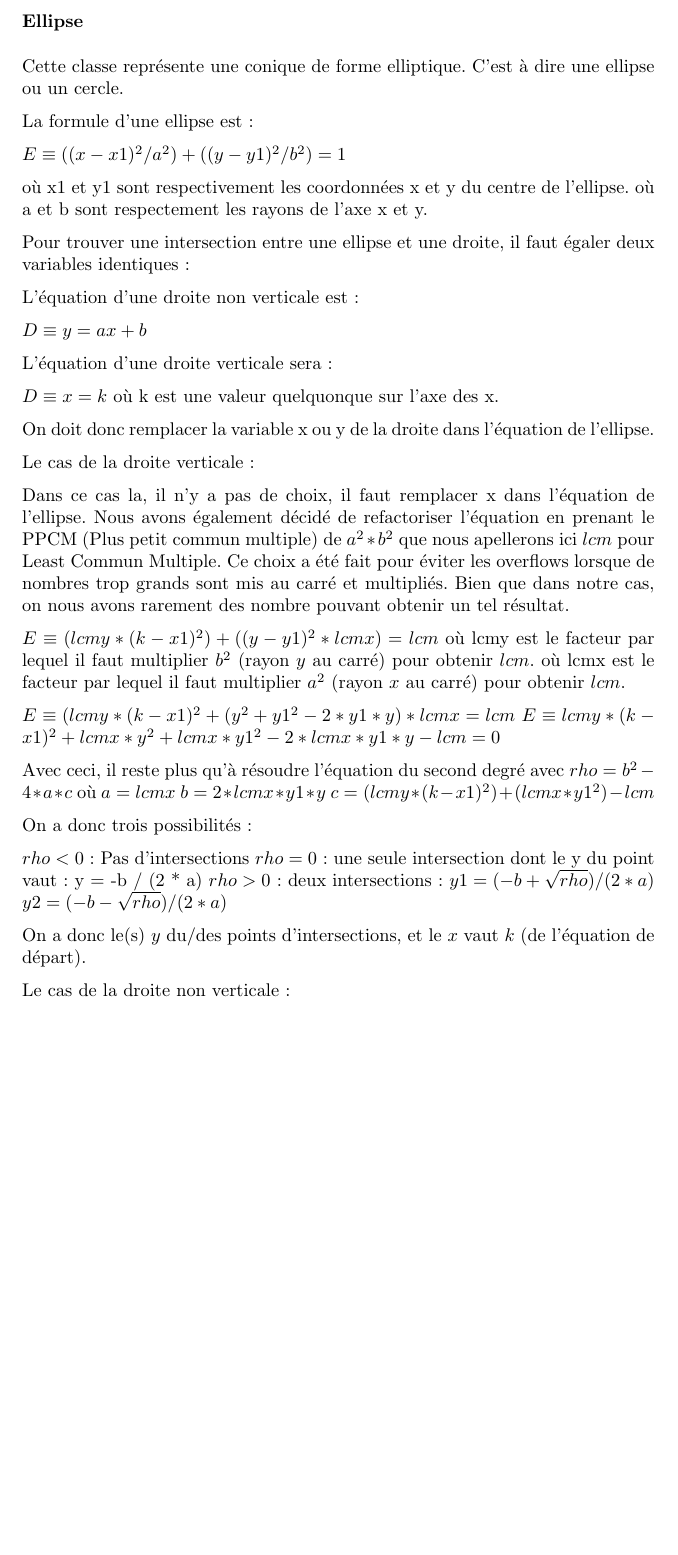
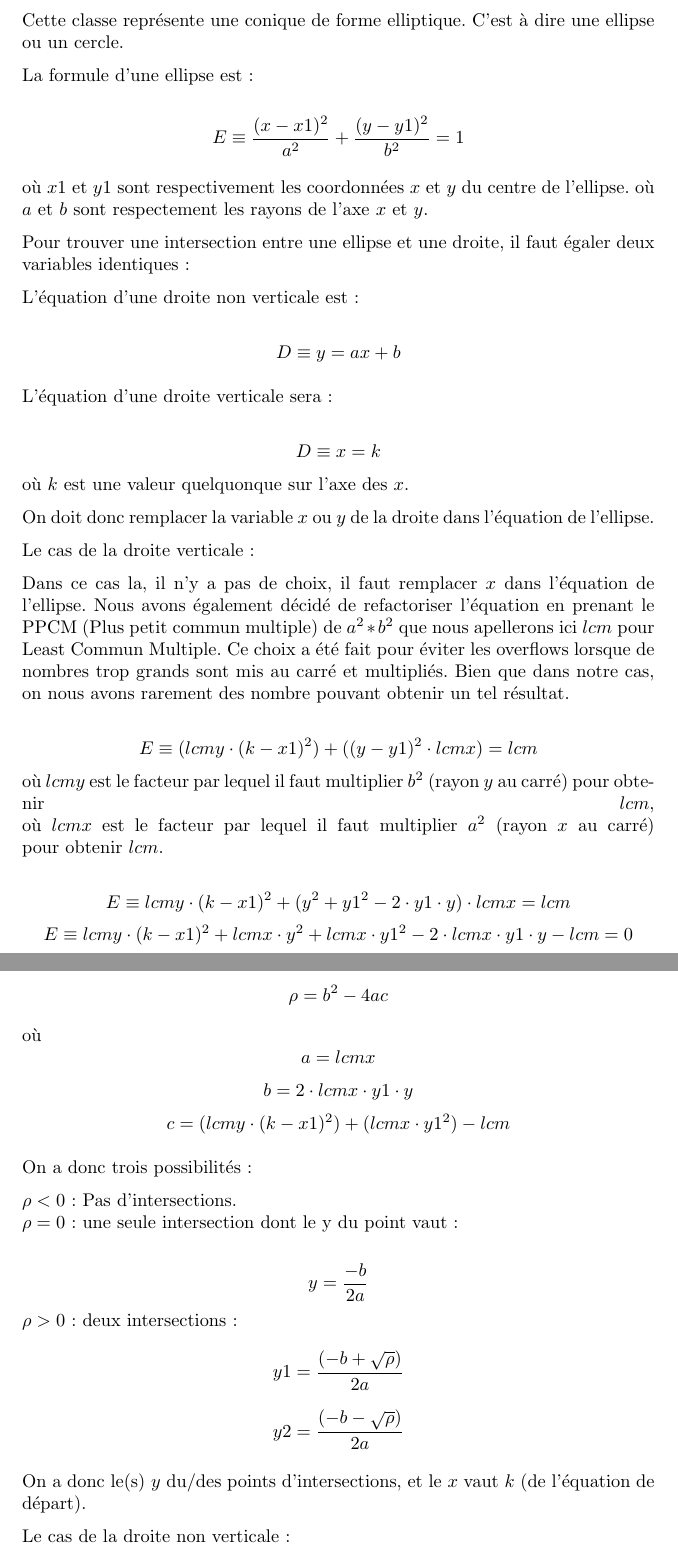
Before and after one commit to fknop/starlight, a LaTeX document (rapport/rapport.tex): part of page 4 of 5 before the commit and two parts of pages 4 and 5 of 6 after it, the two joined at a grey line, cut at the place of the change, the shorter picture padded with empty space. Compiled offline with pdfLaTeX.

Commit message:
Update rapport

```diff
--- a/rapport/rapport.tex
+++ b/rapport/rapport.tex
@@ -79,12 +79,12 @@ C'est à dire une ellipse ou un cercle.
 
 La formule d'une ellipse est :
 
-$ E \equiv ((x - x1)^2 / a^2) + ((y - y1)^2 / b^2) = 1 $
+$$ E \equiv \frac{(x - x1)^2}{a^2} + \frac{(y - y1)^2}{b^2} = 1 $$
 
-où x1 et y1 sont respectivement les coordonnées
-x et y du centre de l'ellipse.
-où a et b sont respectement les rayons de l'axe
-x et y.
+où $x1$ et $y1$ sont respectivement les coordonnées
+$x$ et $y$ du centre de l'ellipse.
+où $a$ et $b$ sont respectement les rayons de l'axe
+$x$ et $y$.
 
 Pour trouver une intersection entre une ellipse
 et une droite, il faut égaler deux variables
@@ -92,20 +92,20 @@ identiques :
 
 L'équation d'une droite non verticale est :
 
-    $D \equiv y = ax + b$
+    $$ D \equiv y = ax + b $$
 
 L'équation d'une droite verticale sera :
 
-    $D \equiv x = k$
-        où k est une valeur quelquonque sur l'axe des x.
+    $$ D \equiv x = k $$
+        où $k$ est une valeur quelquonque sur l'axe des $x$.
 
-On doit donc remplacer la variable x ou y de la droite dans
+On doit donc remplacer la variable $x$ ou $y$ de la droite dans
 l'équation de l'ellipse.
 
 Le cas de la droite verticale :
 
 Dans ce cas la, il n'y a pas de choix, il faut remplacer
-x dans l'équation de l'ellipse.
+$x$ dans l'équation de l'ellipse.
 Nous avons également décidé de refactoriser l'équation en
 prenant le PPCM (Plus petit commun multiple) de $a^2 * b^2$ que
 nous apellerons ici $lcm$ pour Least Commun Multiple.
@@ -114,30 +114,34 @@ de nombres trop grands sont mis au carré et multipliés.
 Bien que dans notre cas, on nous avons rarement des nombre
 pouvant obtenir un tel résultat.
 
-$E \equiv (lcmy * (k - x1)^2) + ((y - y1)^2 * lcmx) = lcm$
-    où lcmy est le facteur par lequel il faut multiplier
-    $b^2$ (rayon $y$ au carré) pour obtenir $lcm$.
-    où lcmx est le facteur par lequel il faut multiplier
+$$ E \equiv (lcmy \cdot (k - x1)^2) + ((y - y1)^2 \cdot lcmx) = lcm $$
+    où $lcmy$ est le facteur par lequel il faut multiplier
+    $b^2$ (rayon $y$ au carré) pour obtenir $lcm$, \linebreak
+    où $lcmx$ est le facteur par lequel il faut multiplier
     $a^2$ (rayon $x$ au carré) pour obtenir $lcm$.
 
-$E \equiv (lcmy * (k-x1)^2 + (y^2 + y1^2 - 2*y1*y) * lcmx = lcm$
-$E \equiv lcmy * (k-x1)^2 + lcmx*y^2 + lcmx * y1^2 - 2*lcmx*y1*y - lcm = 0$
+$$ E \equiv lcmy \cdot (k-x1)^2 + (y^2 + y1^2 - 2 \cdot y1 \cdot y)
+\cdot lcmx = lcm$$
+$$ E \equiv lcmy \cdot (k-x1)^2 + lcmx \cdot y^2 + lcmx \cdot
+y1^2 - 2 \cdot lcmx \cdot y1 \cdot y - lcm = 0 $$
 
 Avec ceci, il reste plus qu'à résoudre l'équation du second degré
-avec $rho = b^2 - 4*a*c$
-    où $a = lcmx$
-      $b = 2*lcmx*y1*y$
-      $c = (lcmy * (k-x1)^2) + (lcmx * y1^2) - lcm$
+avec
+$$ \rho = b^2 - 4ac$$
+    où $$ a = lcmx $$
+       $$ b = 2 \cdot lcmx \cdot y1 \cdot y $$
+       $$ c = (lcmy \cdot (k-x1)^2) + (lcmx \cdot y1^2) - lcm $$
 
 
 On a donc trois possibilités :
 
-    $rho < 0$ : Pas d'intersections
-    $rho = 0$ : une seule intersection dont le y du point vaut :
-        y = -b / (2 * a)
-    $rho > 0$ : deux intersections :
-        $y1 = (-b + \sqrt{rho}) / (2 * a)$
-        $y2 = (-b - \sqrt{rho}) / (2 * a)$
+    $\rho < 0$ : Pas d'intersections. \newline
+    $\rho = 0$ : une seule intersection dont le y du point vaut :
+
+		$$ y = \frac {-b}{2a} $$
+    $\rho > 0$ : deux intersections :
+	$$ y1 = \frac{(-b + \sqrt{\rho})}{2a} $$
+	$$ y2 = \frac{(-b - \sqrt{\rho})}{2a} $$
 
     On a donc le(s) $y$ du/des points d'intersections, et le $x$
     vaut $k$ (de l'équation de départ).
```
Also changed, not shown: rapport/rapport.pdf.
